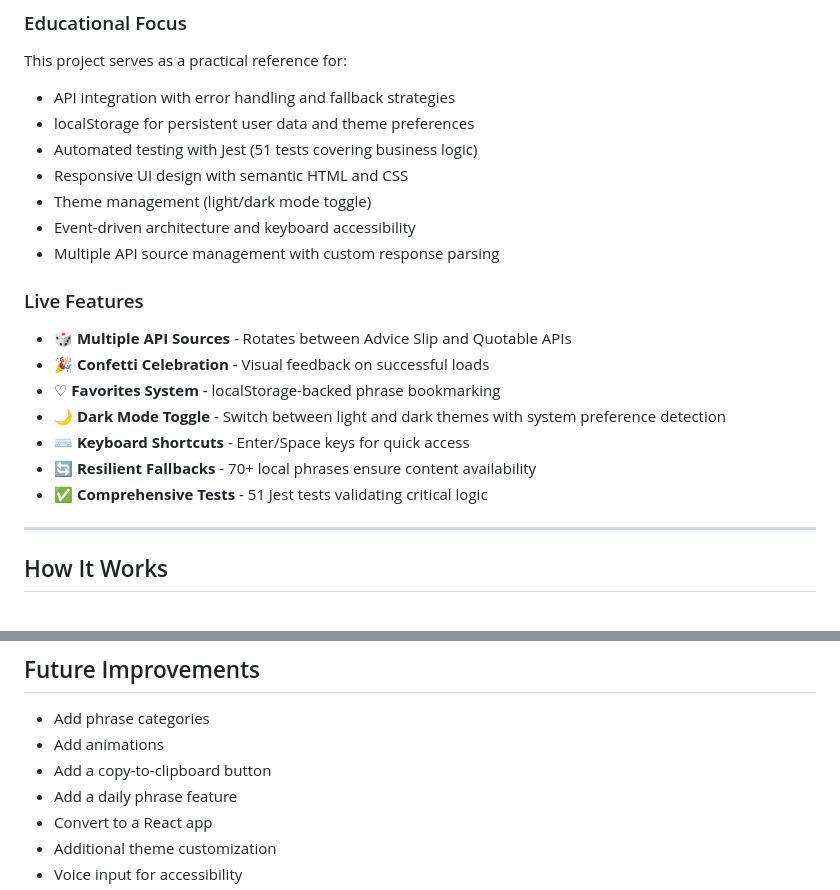
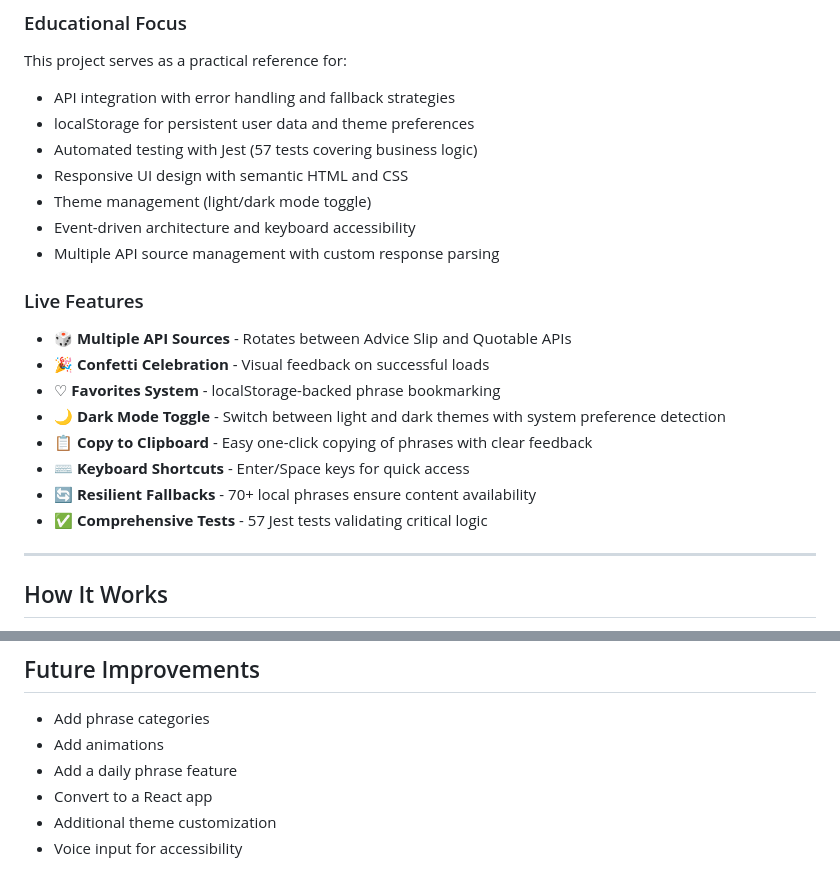
Before and after one commit to jenniferarias414/lucky-phrase-generator, a Markdown page: README.md, 2 parts joined by grey strips. Rendered like a GitHub page.

Commit message:
updated documentation for copy to clip feature

```diff
--- a/README.md
+++ b/README.md
@@ -9,7 +9,7 @@ Lucky Phrase Generator is a demonstration web application that showcases modern
 This project serves as a practical reference for:
 - API integration with error handling and fallback strategies
 - localStorage for persistent user data and theme preferences
-- Automated testing with Jest (51 tests covering business logic)
+- Automated testing with Jest (57 tests covering business logic)
 - Responsive UI design with semantic HTML and CSS
 - Theme management (light/dark mode toggle)
 - Event-driven architecture and keyboard accessibility
@@ -20,9 +20,10 @@ This project serves as a practical reference for:
 - 🎉 **Confetti Celebration** - Visual feedback on successful loads
 - ♡ **Favorites System** - localStorage-backed phrase bookmarking
 - 🌙 **Dark Mode Toggle** - Switch between light and dark themes with system preference detection
+- 📋 **Copy to Clipboard** - Easy one-click copying of phrases with clear feedback
 - ⌨️ **Keyboard Shortcuts** - Enter/Space keys for quick access
 - 🔄 **Resilient Fallbacks** - 70+ local phrases ensure content availability
-- ✅ **Comprehensive Tests** - 51 Jest tests validating critical logic
+- ✅ **Comprehensive Tests** - 57 Jest tests validating critical logic
 
 ---
 
@@ -225,7 +226,6 @@ const favorites = JSON.parse(localStorage.getItem(FAVORITES_KEY));
 
 - Add phrase categories
 - Add animations
-- Add a copy-to-clipboard button
 - Add a daily phrase feature
 - Convert to a React app
 - Additional theme customization
```
